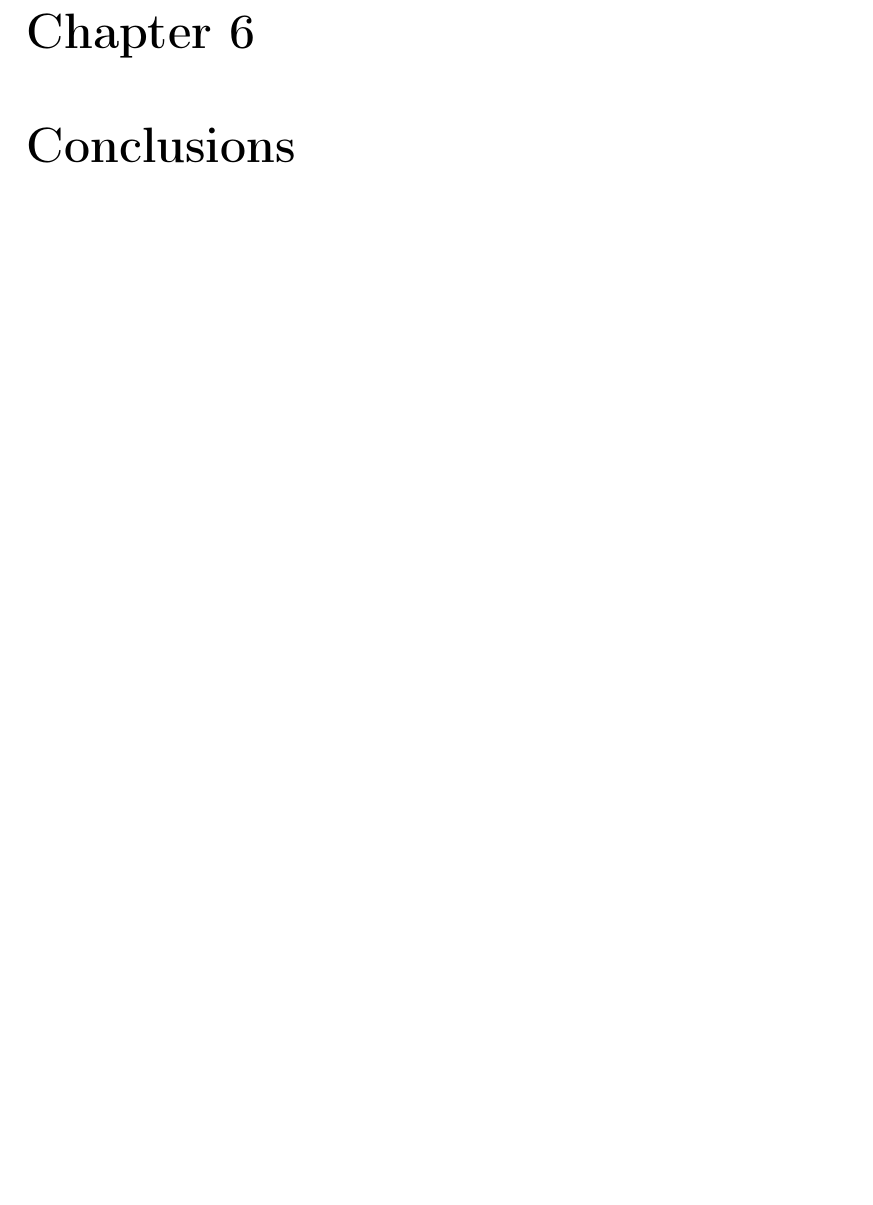
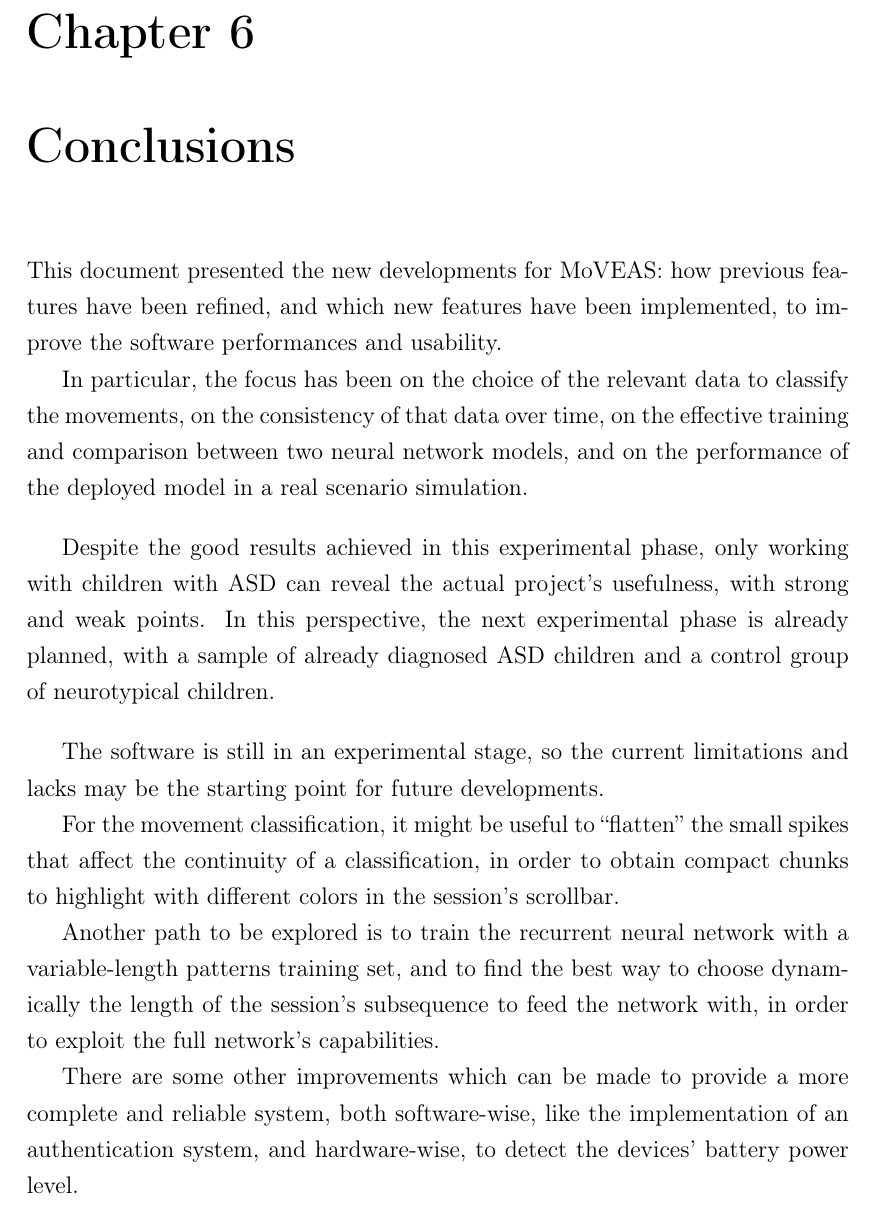
Before and after one commit to michelezoncheddu/bsc-thesis, a LaTeX thesis (thesis.tex, which reads resources/conclusions.tex): part of page 48 of 57, cut so that both start at the same text, the shorter picture padded with empty space. Compiled offline with pdfLaTeX.

Commit message:
Add conclusions

```diff
--- a/resources/conclusions.tex
+++ b/resources/conclusions.tex
@@ -1 +1,16 @@
 \chapter{Conclusions}
+This document presented the new developments for MoVEAS: how previous features have been refined, and which new features have been implemented, to improve the software performances and usability.
+
+In particular, the focus has been on the choice of the relevant data to classify the movements, on the consistency of that data over time, on the effective training and comparison between two neural network models, and on the performance of the deployed model in a real scenario simulation.
+\bigbreak
+
+Despite the good results achieved in this experimental phase, only working with children with ASD can reveal the actual project's usefulness, with strong and weak points. In this perspective, the next experimental phase is already planned, with a sample of already diagnosed ASD children and a control group of neurotypical children.
+\bigbreak
+
+The software is still in an experimental stage, so the current limitations and lacks may be the starting point for future developments.
+
+For the movement classification, it might be useful to ``flatten'' the small spikes that affect the continuity of a classification, in order to obtain compact chunks to highlight with different colors in the session's scrollbar.
+
+Another path to be explored is to train the recurrent neural network with a variable-length patterns training set, and to find the best way to choose dynamically the length of the session's subsequence to feed the network with, in order to exploit the full network's capabilities.
+
+There are some other improvements which can be made to provide a more complete and reliable system, both software-wise, like the implementation of an authentication system, and hardware-wise, to detect the devices' battery power level.
```
